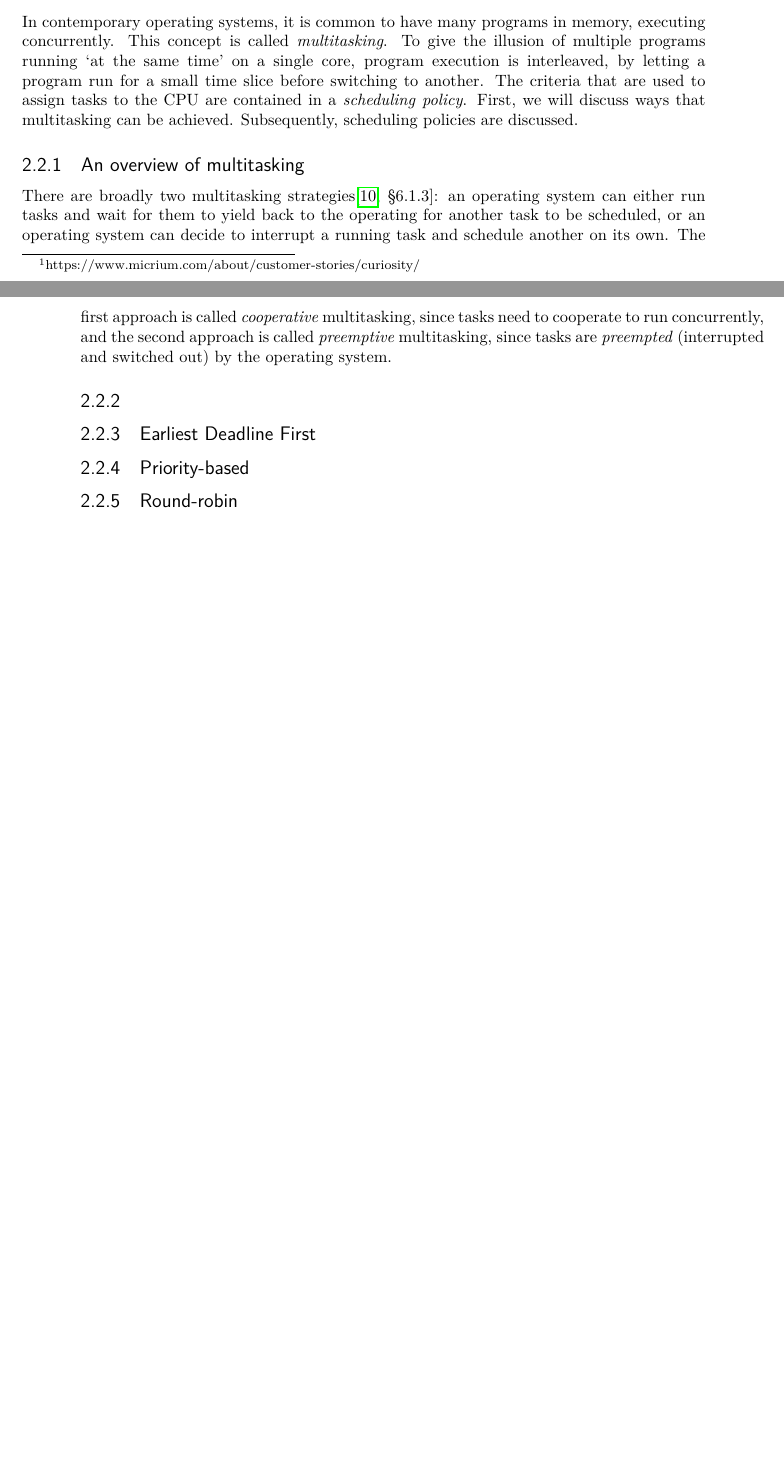
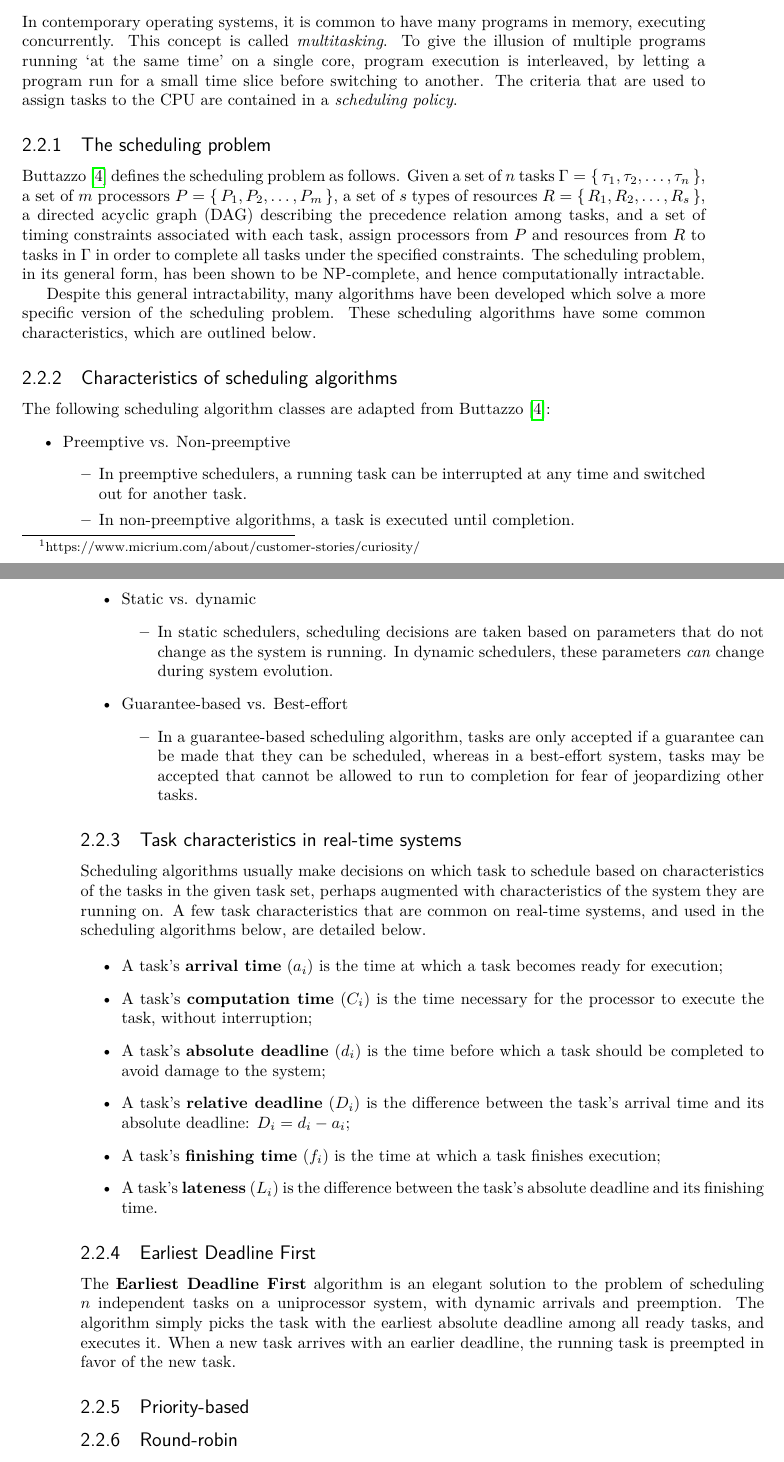
Before and after one commit to svkampen/mirror-thesis-tex, a LaTeX thesis (thesis.tex, which reads uva-inf-bachelor-thesis.cls): two parts of pages 9 and 10 of 21, joined at a grey line, cut so that both start at the same text, the shorter picture padded with empty space. Compiled offline with LuaLaTeX.

Commit message:
Update on Overleaf.

```diff
--- a/thesis.tex
+++ b/thesis.tex
@@ -52,14 +52,42 @@ Operating systems that facilitate the running of these real-time systems are, un
 The real-time operating system that will be used in this thesis is called \textit{\ucosiii}. The original version of \ucos was written in 1991, and subsequent versions have been used in a wide variety of applications, among them NASA's Curiosity Rover\footnote{https://www.micrium.com/about/customer-stories/curiosity/}. It is especially suited to this thesis because of the breadth of its documentation. Firstly, an extensive manual \cite{micrium:ucosmanual} is supplied with the source code, and secondly, the source code itself is heavily commented and written with readability in mind.
 
 \section{Scheduling}
-In contemporary operating systems, it is common to have many programs in memory, executing concurrently. This concept is called \textit{multitasking}. To give the illusion of multiple programs running `at the same time' on a single core, program execution is interleaved, by letting a program run for a small time slice before switching to another. The criteria that are used to assign tasks to the CPU are contained in a \textit{scheduling policy}. First, we will discuss ways that multitasking can be achieved. Subsequently, scheduling policies are discussed.
+In contemporary operating systems, it is common to have many programs in memory, executing concurrently. This concept is called \textit{multitasking}. To give the illusion of multiple programs running `at the same time' on a single core, program execution is interleaved, by letting a program run for a small time slice before switching to another. The criteria that are used to assign tasks to the CPU are contained in a \textit{scheduling policy}.
 
-\subsection{An overview of multitasking}
-There are broadly two multitasking strategies\cite[\S 6.1.3]{osconcepts}: an operating system can either run tasks and wait for them to yield back to the operating for another task to be scheduled, or an operating system can decide to interrupt a running task and schedule another on its own. The first approach is called \textit{cooperative} multitasking, since tasks need to cooperate to run concurrently, and the second approach is called \textit{preemptive} multitasking, since tasks are \textit{preempted} (interrupted and switched out) by the operating system.
+\subsection{The scheduling problem}
+\textcite{buttazzo2011hard} defines the scheduling problem as follows. Given a set of $n$ tasks $\Gamma = \set{\tau_1, \tau_2, \ldots, \tau_n}$, a set of $m$ processors $P = \set{P_1, P_2, \ldots, P_m}$, a set of $s$ types of resources $R = \set{R_1, R_2, \ldots, R_s}$, a directed acyclic graph (DAG) describing the precedence relation among tasks, and a set of timing constraints associated with each task, assign processors from $P$ and resources from $R$ to tasks in $\Gamma$ in order to complete all tasks under the specified constraints. The scheduling problem, in its general form, has been shown to be NP-complete, and hence computationally intractable.
 
-\subsection{}
+Despite this general intractability, many algorithms have been developed which solve a more specific version of the scheduling problem. These scheduling algorithms have some common characteristics, which are outlined below.
+
+\subsection{Characteristics of scheduling algorithms}
+The following scheduling algorithm classes are adapted from \textcite{buttazzo2011hard}:
+\begin{outline}
+    \1 Preemptive vs. Non-preemptive
+        \2 In preemptive schedulers, a running task can be interrupted at any time and switched out for another task.
+        \2 In non-preemptive algorithms, a task is executed until completion.
+    \1 Static vs. dynamic
+        \2 In static schedulers, scheduling decisions are taken based on parameters that do not change as the system is running. In dynamic schedulers, these parameters \emph{can} change during system evolution.
+    \1 Guarantee-based vs. Best-effort
+        \2 In a guarantee-based scheduling algorithm, tasks are only accepted if a guarantee can be made that they can be scheduled, whereas in a best-effort system, tasks may be accepted that cannot be allowed to run to completion for fear of jeopardizing other tasks.
+\end{outline}
+
+
+\subsection{Task characteristics in real-time systems}
+Scheduling algorithms usually make decisions on which task to schedule based on characteristics of the tasks in the given task set, perhaps augmented with characteristics of the system they are running on. A few task characteristics that are common on real-time systems, and used in the scheduling algorithms below, are detailed below.
+
+\begin{outline}
+    \1 A task's \textbf{arrival time} ($a_i$) is the time at which a task becomes ready for execution;
+    \1 A task's \textbf{computation time} ($C_i$) is the time necessary for the processor to execute the task, without interruption;
+    \1 A task's \textbf{absolute deadline} ($d_i$) is the time before which a task should be completed to avoid damage to the system;
+    \1 A task's \textbf{relative deadline} ($D_i$) is the difference between the task's arrival time and its absolute deadline: $D_i = d_i - a_i$;
+    \1 A task's \textbf{finishing time} ($f_i$) is the time at which a task finishes execution;
+    \1 A task's \textbf{lateness} ($L_i$) is the difference between the task's absolute deadline and its finishing time.
+\end{outline}
 
 \subsection{Earliest Deadline First}
+The \textbf{Earliest Deadline First} algorithm is an elegant solution to the problem of scheduling $n$ independent tasks on a uniprocessor system, with dynamic arrivals and preemption. The algorithm simply picks the task with the earliest absolute deadline among all ready tasks, and executes it. When a new task arrives with an earlier deadline, the running task is preempted in favor of the new task.
+
+
 
 \subsection{Priority-based}
 
--- a/uva-inf-bachelor-thesis.cls
+++ b/uva-inf-bachelor-thesis.cls
@@ -40,12 +40,12 @@
 
 	\begin{textblock*}{10cm}(6cm,3cm)
 		\noindent\large\scshape Bachelor Informatica\\[2ex]
-		\includegraphics[height=1cm]{logoUvA_nl}
+		\includegraphics[height=0.9cm]{logoUvA_nl}
 	\end{textblock*}
 
 	\begin{textblock*}{10cm}(6cm,12cm)
 		\noindent
-		\sffamily\Huge \@title
+		\sffamily\huge \@title
 	\end{textblock*}
 
 	\begin{textblock*}{10cm}(6cm,18cm)
```
Also changed, not shown: refs.bib (+3 -2 lines), thesis.tex (28 more changed lines).
